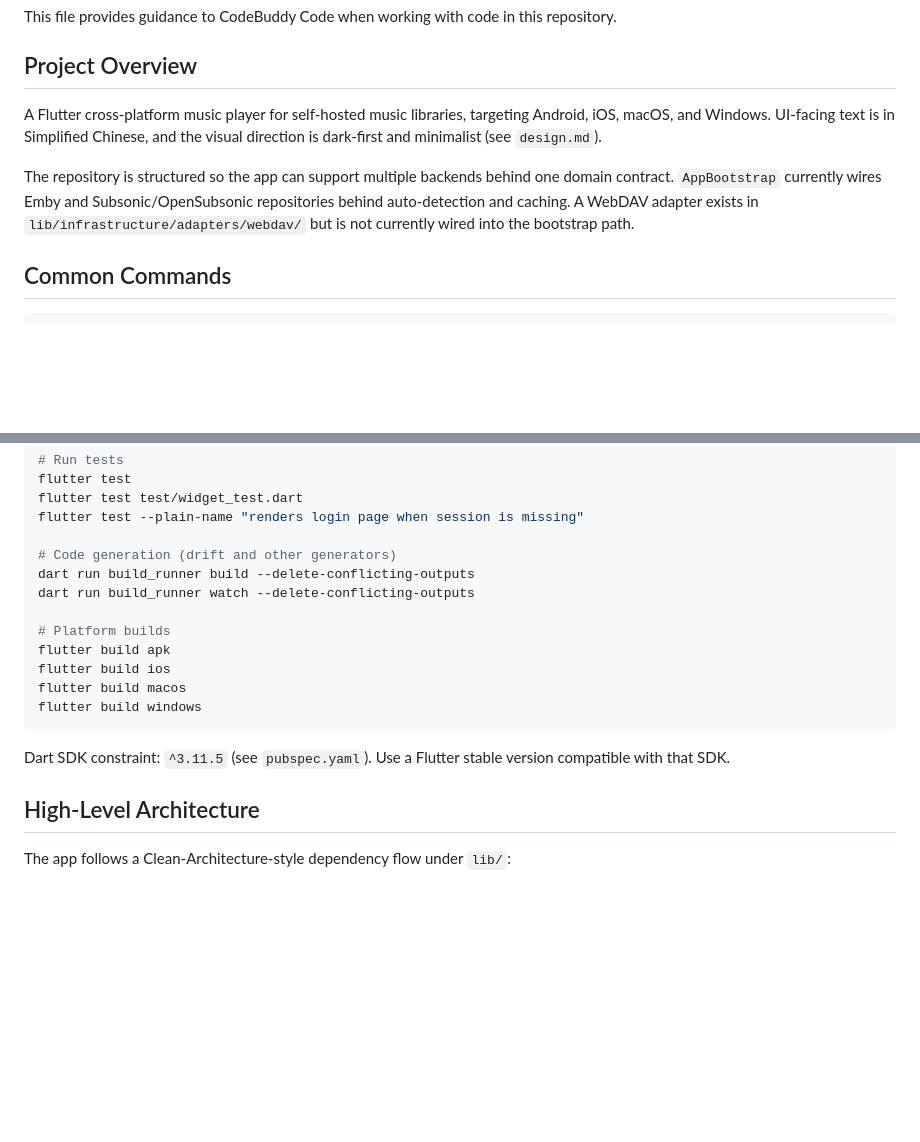
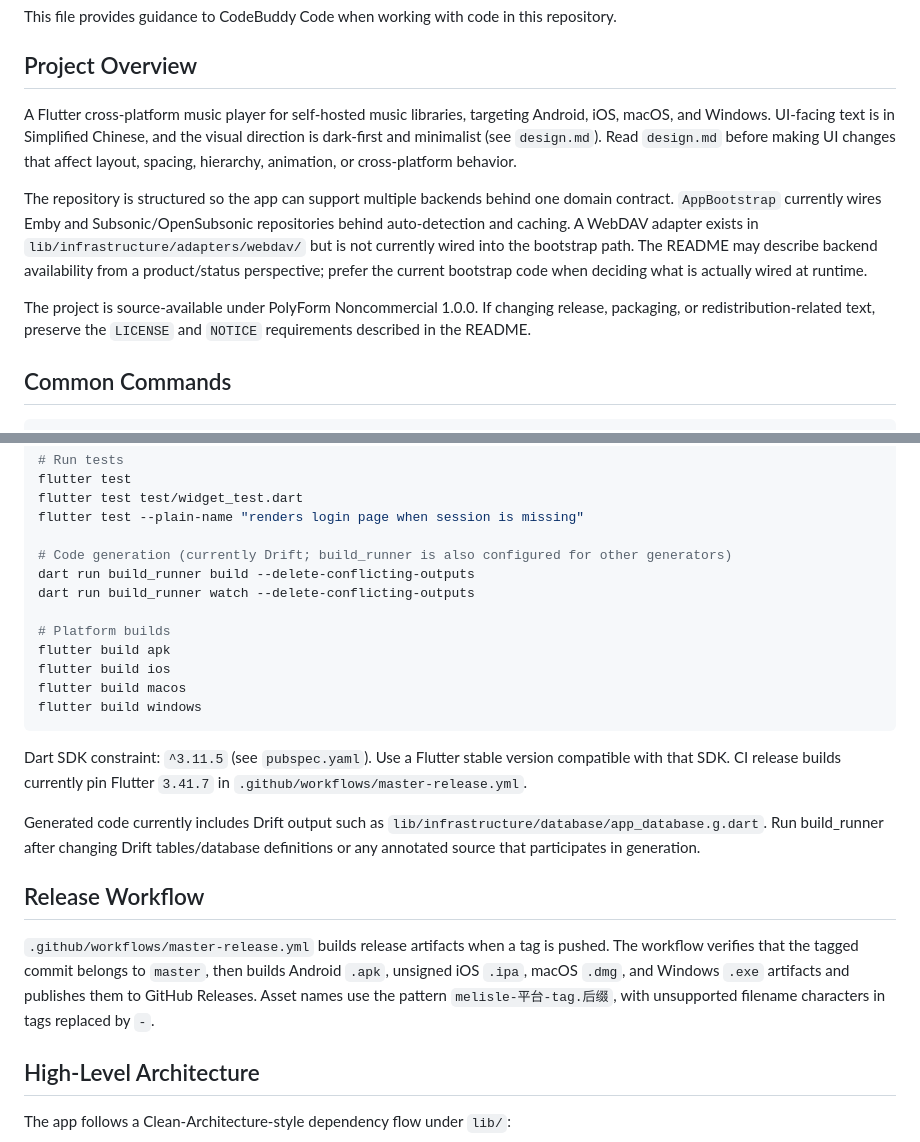
Before and after one commit to Leeero/Melisle, a Markdown page: CODEBUDDY.md, 2 parts joined by grey strips. Drawn GitHub-style; blank space fills up the shorter version.

Commit message:
docs: 更新项目协作说明
- 补充 UI 改动前需阅读 design.md
- 明确运行时后端接入状态和许可证注意事项
- 记录发布工作流与代码生成说明

````diff
--- a/CODEBUDDY.md
+++ b/CODEBUDDY.md
@@ -4,9 +4,11 @@ This file provides guidance to CodeBuddy Code when working with code in this rep
 
 ## Project Overview
 
-A Flutter cross-platform music player for self-hosted music libraries, targeting Android, iOS, macOS, and Windows. UI-facing text is in Simplified Chinese, and the visual direction is dark-first and minimalist (see `design.md`).
+A Flutter cross-platform music player for self-hosted music libraries, targeting Android, iOS, macOS, and Windows. UI-facing text is in Simplified Chinese, and the visual direction is dark-first and minimalist (see `design.md`). Read `design.md` before making UI changes that affect layout, spacing, hierarchy, animation, or cross-platform behavior.
 
-The repository is structured so the app can support multiple backends behind one domain contract. `AppBootstrap` currently wires Emby and Subsonic/OpenSubsonic repositories behind auto-detection and caching. A WebDAV adapter exists in `lib/infrastructure/adapters/webdav/` but is not currently wired into the bootstrap path.
+The repository is structured so the app can support multiple backends behind one domain contract. `AppBootstrap` currently wires Emby and Subsonic/OpenSubsonic repositories behind auto-detection and caching. A WebDAV adapter exists in `lib/infrastructure/adapters/webdav/` but is not currently wired into the bootstrap path. The README may describe backend availability from a product/status perspective; prefer the current bootstrap code when deciding what is actually wired at runtime.
+
+The project is source-available under PolyForm Noncommercial 1.0.0. If changing release, packaging, or redistribution-related text, preserve the `LICENSE` and `NOTICE` requirements described in the README.
 
 ## Common Commands
 
@@ -29,7 +31,7 @@ flutter test
 flutter test test/widget_test.dart
 flutter test --plain-name "renders login page when session is missing"
 
-# Code generation (drift and other generators)
+# Code generation (currently Drift; build_runner is also configured for other generators)
 dart run build_runner build --delete-conflicting-outputs
 dart run build_runner watch --delete-conflicting-outputs
 
@@ -40,7 +42,13 @@ flutter build macos
 flutter build windows
 ```
 
-Dart SDK constraint: `^3.11.5` (see `pubspec.yaml`). Use a Flutter stable version compatible with that SDK.
+Dart SDK constraint: `^3.11.5` (see `pubspec.yaml`). Use a Flutter stable version compatible with that SDK. CI release builds currently pin Flutter `3.41.7` in `.github/workflows/master-release.yml`.
+
+Generated code currently includes Drift output such as `lib/infrastructure/database/app_database.g.dart`. Run build_runner after changing Drift tables/database definitions or any annotated source that participates in generation.
+
+## Release Workflow
+
+`.github/workflows/master-release.yml` builds release artifacts when a tag is pushed. The workflow verifies that the tagged commit belongs to `master`, then builds Android `.apk`, unsigned iOS `.ipa`, macOS `.dmg`, and Windows `.exe` artifacts and publishes them to GitHub Releases. Asset names use the pattern `melisle-平台-tag.后缀`, with unsupported filename characters in tags replaced by `-`.
 
 ## High-Level Architecture
 
````
